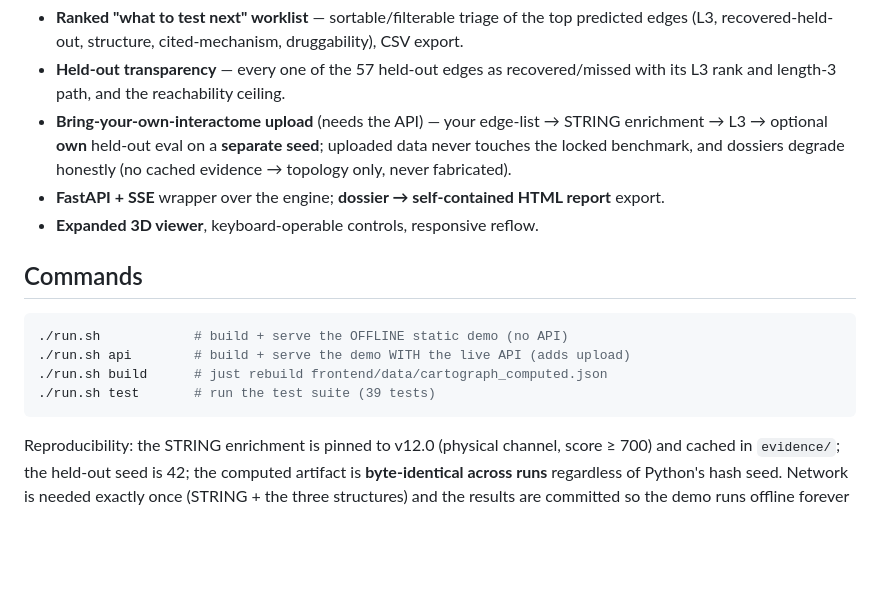
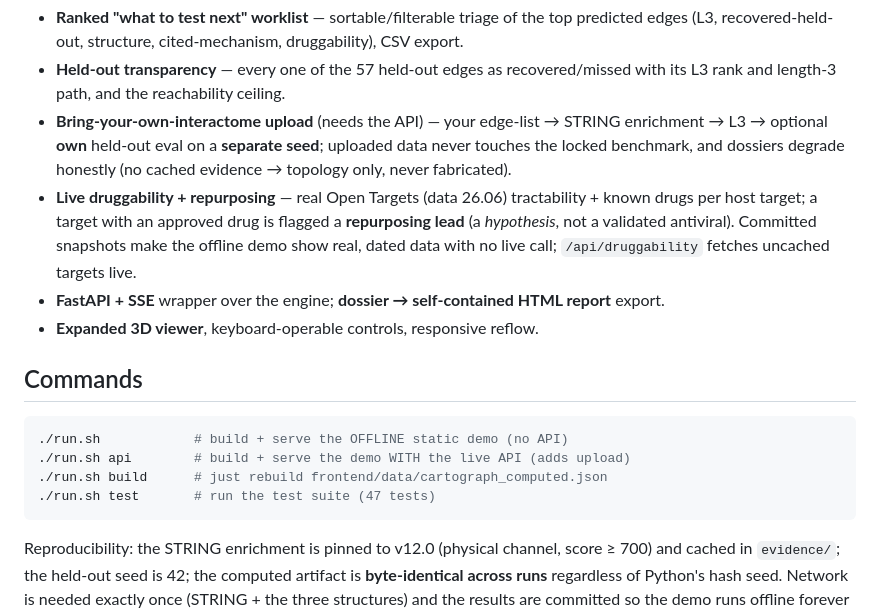
Before and after one commit to suraj-phanindra/cartograph, a Markdown page: README.md, the part around the change. Rendered like a GitHub page; blank space fills up the shorter version.

Commit message:
docs: README — druggability + repurposing feature, 47 tests

````diff
--- a/README.md
+++ b/README.md
@@ -84,6 +84,7 @@ All optional, none on the critical path; the offline static demo is the guarante
 - **Ranked "what to test next" worklist** — sortable/filterable triage of the top predicted edges (L3, recovered-held-out, structure, cited-mechanism, druggability), CSV export.
 - **Held-out transparency** — every one of the 57 held-out edges as recovered/missed with its L3 rank and length-3 path, and the reachability ceiling.
 - **Bring-your-own-interactome upload** (needs the API) — your edge-list → STRING enrichment → L3 → optional **own** held-out eval on a **separate seed**; uploaded data never touches the locked benchmark, and dossiers degrade honestly (no cached evidence → topology only, never fabricated).
+- **Live druggability + repurposing** — real Open Targets (data 26.06) tractability + known drugs per host target; a target with an approved drug is flagged a **repurposing lead** (a *hypothesis*, not a validated antiviral). Committed snapshots make the offline demo show real, dated data with no live call; `/api/druggability` fetches uncached targets live.
 - **FastAPI + SSE** wrapper over the engine; **dossier → self-contained HTML report** export.
 - **Expanded 3D viewer**, keyboard-operable controls, responsive reflow.
 
@@ -93,7 +94,7 @@ All optional, none on the critical path; the offline static demo is the guarante
 ./run.sh            # build + serve the OFFLINE static demo (no API)
 ./run.sh api        # build + serve the demo WITH the live API (adds upload)
 ./run.sh build      # just rebuild frontend/data/cartograph_computed.json
-./run.sh test       # run the test suite (39 tests)
+./run.sh test       # run the test suite (47 tests)
 ```
 
 Reproducibility: the STRING enrichment is pinned to v12.0 (physical channel,
````
